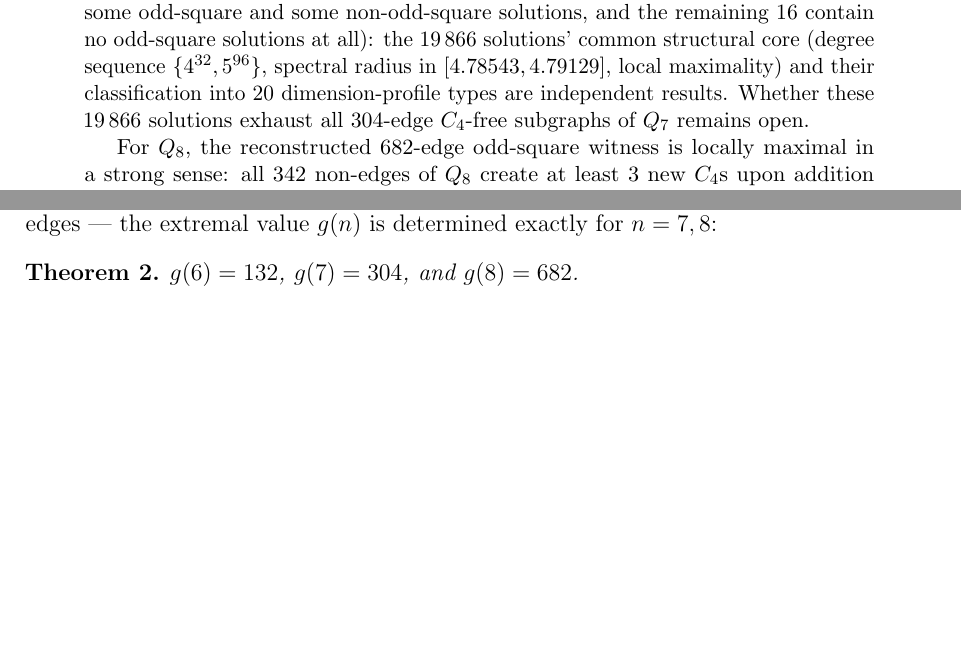
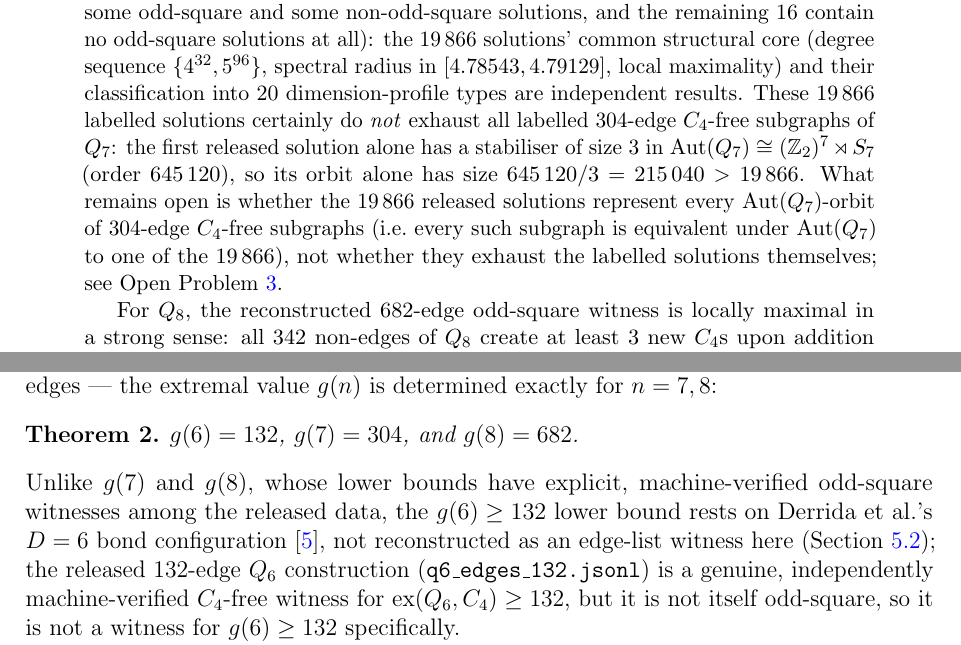
Before and after one commit to minamominamoto/c4free-hypercube, a LaTeX paper (c4free_hypercube_v5.tex): two parts of pages 2 and 4 of 21 before the commit and two parts of pages 2 and 5 of 22 after it, joined at a grey line, cut so that both start at the same text, the shorter picture padded with empty space. Compiled offline with pdfLaTeX.

Commit message:
Add files via upload

```diff
--- a/c4free_hypercube_v5.tex
+++ b/c4free_hypercube_v5.tex
@@ -93,8 +93,17 @@ odd-square and some non-odd-square solutions, and the remaining 16
 contain no odd-square solutions at all): the $19\,866$ solutions'
 common structural core (degree sequence $\{4^{32},5^{96}\}$, spectral radius
 in $[4.78543,4.79129]$, local maximality) and their classification into 20
-dimension-profile types are independent results. Whether these $19\,866$
-solutions exhaust all 304-edge $C_4$-free subgraphs of $Q_7$ remains open.
+dimension-profile types are independent results. These $19\,866$
+labelled solutions certainly do \emph{not} exhaust all labelled
+304-edge $C_4$-free subgraphs of $Q_7$: the first released solution
+alone has a stabiliser of size $3$ in
+$\mathrm{Aut}(Q_7)\cong(\mathbb{Z}_2)^7\rtimes S_7$ (order $645\,120$),
+so its orbit alone has size $645\,120/3=215\,040>19\,866$. What
+remains open is whether the $19\,866$ released solutions represent
+every $\mathrm{Aut}(Q_7)$-orbit of 304-edge $C_4$-free subgraphs (i.e.\
+every such subgraph is equivalent under $\mathrm{Aut}(Q_7)$ to one of
+the $19\,866$), not whether they exhaust the labelled solutions
+themselves; see Open Problem~\ref{op:orbits}.
 
 For $Q_8$, the reconstructed 682-edge odd-square witness is locally maximal
 in a strong sense: all 342 non-edges of $Q_8$ create at least 3 new $C_4$s
@@ -231,6 +240,16 @@ for $n=7,8$:
 \begin{theorem}\label{thm:oddsquare}
 $g(6)=132$, $g(7)=304$, and $g(8)=682$.
 \end{theorem}
+
+\noindent Unlike $g(7)$ and $g(8)$, whose lower bounds have explicit,
+machine-verified odd-square witnesses among the released data, the
+$g(6)\ge132$ lower bound rests on Derrida et al.'s $D=6$ bond
+configuration~\cite{DPTV79}, not reconstructed as an edge-list witness
+here (Section~\ref{sec:oddsquare-exact}); the released
+132-edge $Q_6$ construction (\texttt{q6\_edges\_132.jsonl}) is a
+genuine, independently machine-verified $C_4$-free witness for
+$\ex(Q_6,C_4)\ge132$, but it is not itself odd-square, so it is not a
+witness for $g(6)\ge132$ specifically.
 
 \noindent Theorem~\ref{thm:oddsquare} is proved in
 Section~\ref{sec:oddsquare}. Combined with $g(n)\le\ex(Q_n,C_4)$, it in
```
Also changed, not shown: c4free_hypercube_v5.pdf, c4free_hypercube_v5.tex (13 more changed lines).
